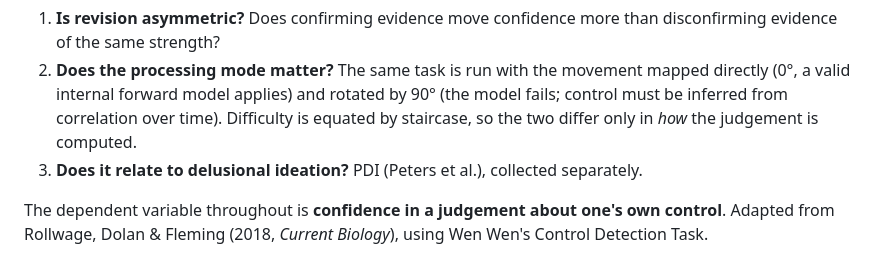
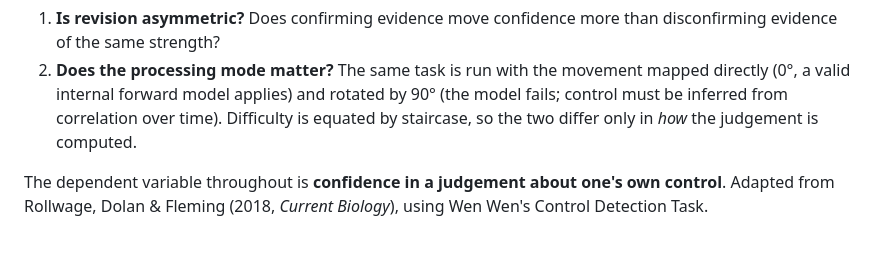
Before and after one commit to SimonKnogler/wp3-second-look, a Markdown page: README.md, the part around the change. Drawn GitHub-style.

Commit message:
Update README to remove irrelevant question
Removed question about delusional ideation from README.

```diff
--- a/README.md
+++ b/README.md
@@ -26,7 +26,6 @@ The question is how confidence in the original judgement responds:
    directly (0°, a valid internal forward model applies) and rotated by 90° (the model
    fails; control must be inferred from correlation over time). Difficulty is equated by
    staircase, so the two differ only in *how* the judgement is computed.
-3. **Does it relate to delusional ideation?** PDI (Peters et al.), collected separately.
 
 The dependent variable throughout is **confidence in a judgement about one's own control**.
 Adapted from Rollwage, Dolan & Fleming (2018, *Current Biology*), using Wen Wen's Control
```
